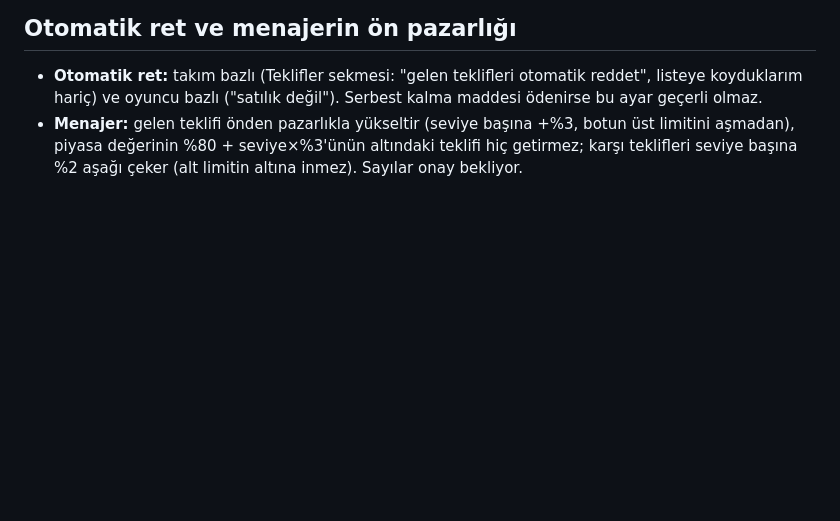
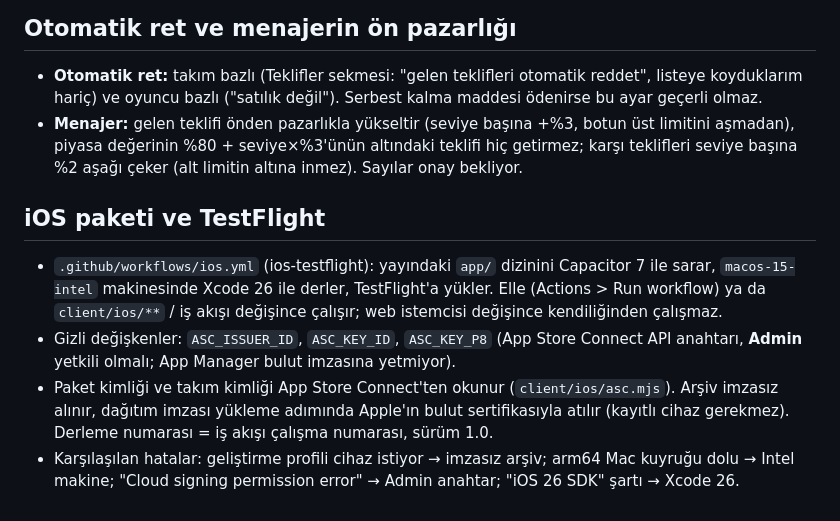
Before and after one commit to tanashuky/football-madness, a Markdown page: prototype/REVIEW-FABLE.md, the part around the change. Rendered like a GitHub page; blank space fills up the shorter version.

Commit message:
REVIEW: iOS paketi notları
Co-Authored-By: Claude Fable 5.2 <noreply@anthropic.com>
Claude-Session: https://claude.ai/code/session_01XqNFv6qAWTYM2zDeDjNiwE

```diff
--- a/prototype/REVIEW-FABLE.md
+++ b/prototype/REVIEW-FABLE.md
@@ -332,3 +332,9 @@ Commit sırası: 8ee1406 hız/pencereler → dd51833 şekiller → 7402036 göre
 ## Otomatik ret ve menajerin ön pazarlığı
 - **Otomatik ret:** takım bazlı (Teklifler sekmesi: "gelen teklifleri otomatik reddet", listeye koyduklarım hariç) ve oyuncu bazlı ("satılık değil"). Serbest kalma maddesi ödenirse bu ayar geçerli olmaz.
 - **Menajer:** gelen teklifi önden pazarlıkla yükseltir (seviye başına +%3, botun üst limitini aşmadan), piyasa değerinin %80 + seviye×%3'ünün altındaki teklifi hiç getirmez; karşı teklifleri seviye başına %2 aşağı çeker (alt limitin altına inmez). Sayılar onay bekliyor.
+
+## iOS paketi ve TestFlight
+- `.github/workflows/ios.yml` (ios-testflight): yayındaki `app/` dizinini Capacitor 7 ile sarar, `macos-15-intel` makinesinde Xcode 26 ile derler, TestFlight'a yükler. Elle (Actions > Run workflow) ya da `client/ios/**` / iş akışı değişince çalışır; web istemcisi değişince kendiliğinden çalışmaz.
+- Gizli değişkenler: `ASC_ISSUER_ID`, `ASC_KEY_ID`, `ASC_KEY_P8` (App Store Connect API anahtarı, **Admin** yetkili olmalı; App Manager bulut imzasına yetmiyor).
+- Paket kimliği ve takım kimliği App Store Connect'ten okunur (`client/ios/asc.mjs`). Arşiv imzasız alınır, dağıtım imzası yükleme adımında Apple'ın bulut sertifikasıyla atılır (kayıtlı cihaz gerekmez). Derleme numarası = iş akışı çalışma numarası, sürüm 1.0.
+- Karşılaşılan hatalar: geliştirme profili cihaz istiyor → imzasız arşiv; arm64 Mac kuyruğu dolu → Intel makine; "Cloud signing permission error" → Admin anahtar; "iOS 26 SDK" şartı → Xcode 26.
```
